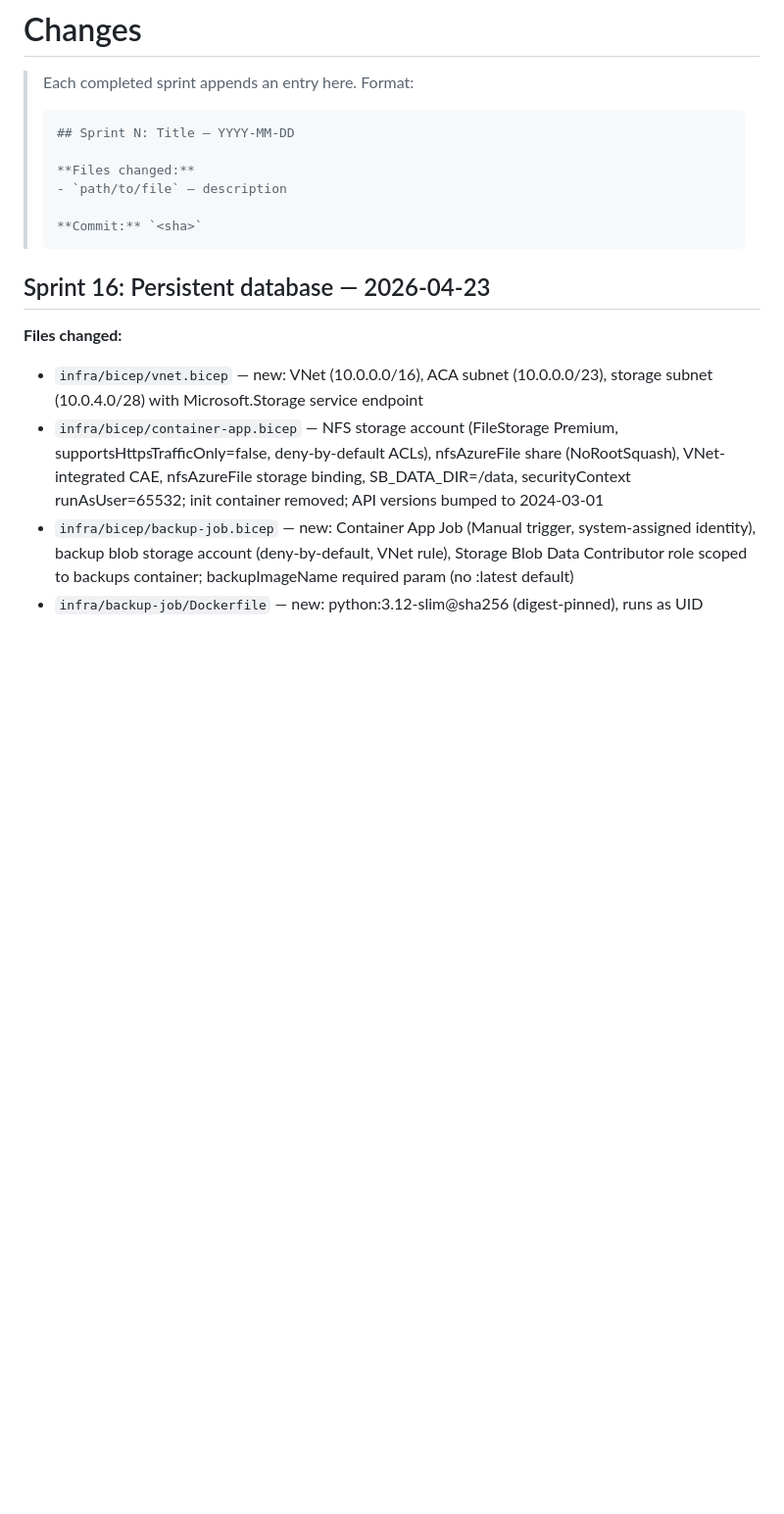
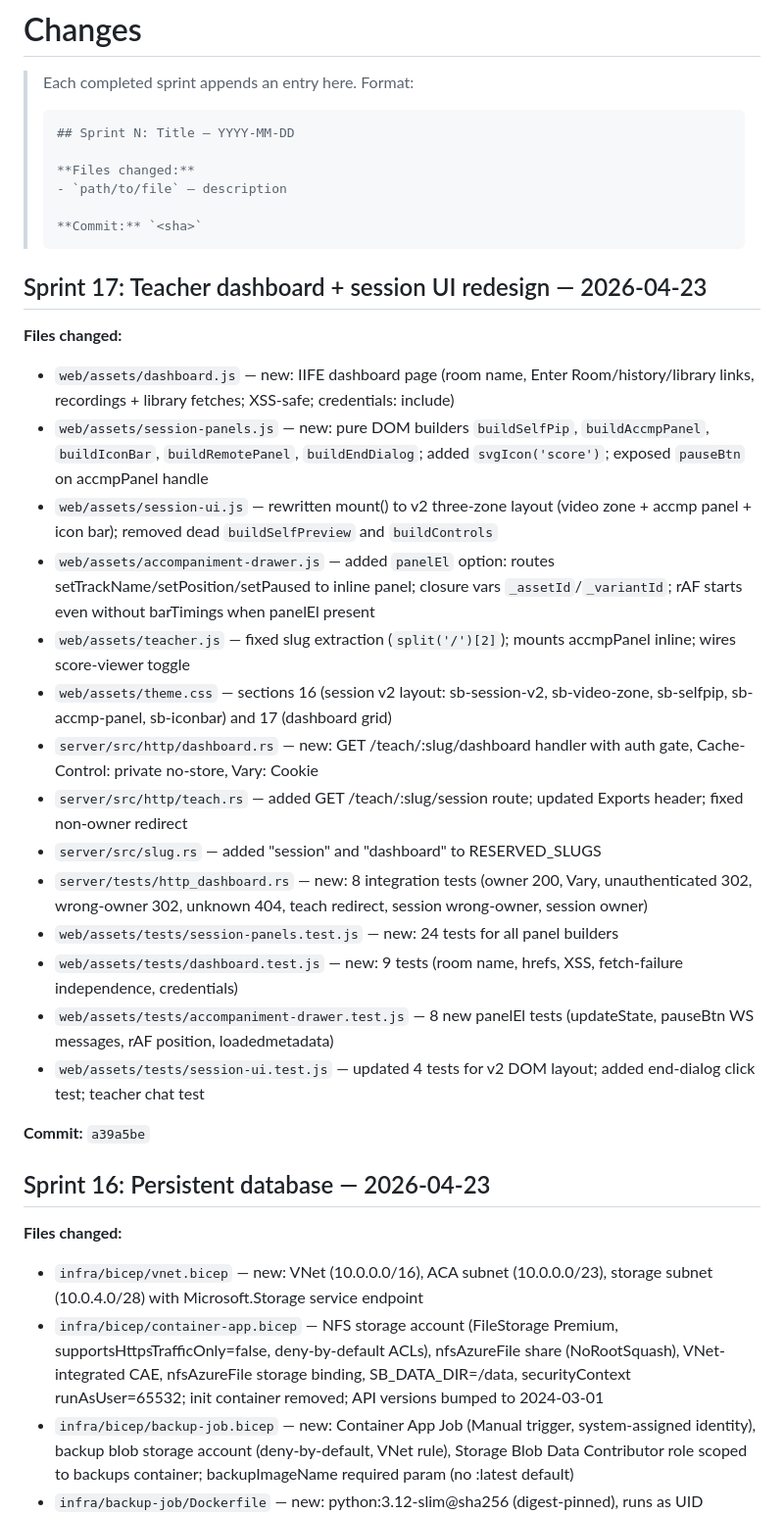
Before and after one commit to andrewbalercnx/singing-bridge, a Markdown page: CHANGES.md, the part around the change. Shown at 98% size. Drawn GitHub-style; blank space fills up the shorter version.

Commit message:
chore(sprint-17): complete — archive plan, update CHANGES.md and SPRINTS.md
Co-Authored-By: Claude Sonnet 4.6 <noreply@anthropic.com>

````diff
--- a/CHANGES.md
+++ b/CHANGES.md
@@ -10,6 +10,26 @@
 >
 > **Commit:** `<sha>`
 > ```
+
+## Sprint 17: Teacher dashboard + session UI redesign — 2026-04-23
+
+**Files changed:**
+- `web/assets/dashboard.js` — new: IIFE dashboard page (room name, Enter Room/history/library links, recordings + library fetches; XSS-safe; credentials: include)
+- `web/assets/session-panels.js` — new: pure DOM builders `buildSelfPip`, `buildAccmpPanel`, `buildIconBar`, `buildRemotePanel`, `buildEndDialog`; added `svgIcon('score')`; exposed `pauseBtn` on accmpPanel handle
+- `web/assets/session-ui.js` — rewritten mount() to v2 three-zone layout (video zone + accmp panel + icon bar); removed dead `buildSelfPreview` and `buildControls`
+- `web/assets/accompaniment-drawer.js` — added `panelEl` option: routes setTrackName/setPosition/setPaused to inline panel; closure vars `_assetId`/`_variantId`; rAF starts even without barTimings when panelEl present
+- `web/assets/teacher.js` — fixed slug extraction (`split('/')[2]`); mounts accmpPanel inline; wires score-viewer toggle
+- `web/assets/theme.css` — sections 16 (session v2 layout: sb-session-v2, sb-video-zone, sb-selfpip, sb-accmp-panel, sb-iconbar) and 17 (dashboard grid)
+- `server/src/http/dashboard.rs` — new: GET /teach/:slug/dashboard handler with auth gate, Cache-Control: private no-store, Vary: Cookie
+- `server/src/http/teach.rs` — added GET /teach/:slug/session route; updated Exports header; fixed non-owner redirect
+- `server/src/slug.rs` — added "session" and "dashboard" to RESERVED_SLUGS
+- `server/tests/http_dashboard.rs` — new: 8 integration tests (owner 200, Vary, unauthenticated 302, wrong-owner 302, unknown 404, teach redirect, session wrong-owner, session owner)
+- `web/assets/tests/session-panels.test.js` — new: 24 tests for all panel builders
+- `web/assets/tests/dashboard.test.js` — new: 9 tests (room name, hrefs, XSS, fetch-failure independence, credentials)
+- `web/assets/tests/accompaniment-drawer.test.js` — 8 new panelEl tests (updateState, pauseBtn WS messages, rAF position, loadedmetadata)
+- `web/assets/tests/session-ui.test.js` — updated 4 tests for v2 DOM layout; added end-dialog click test; teacher chat test
+
+**Commit:** `a39a5be`
 
 ## Sprint 16: Persistent database — 2026-04-23
 
````
Also changed, not shown: SPRINTS.md (+1 -1 lines).
